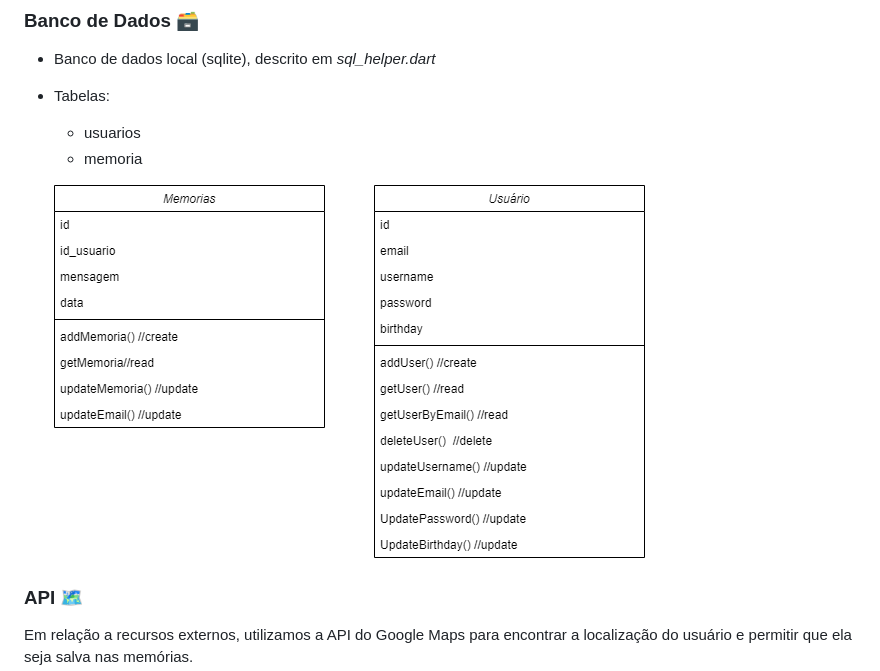
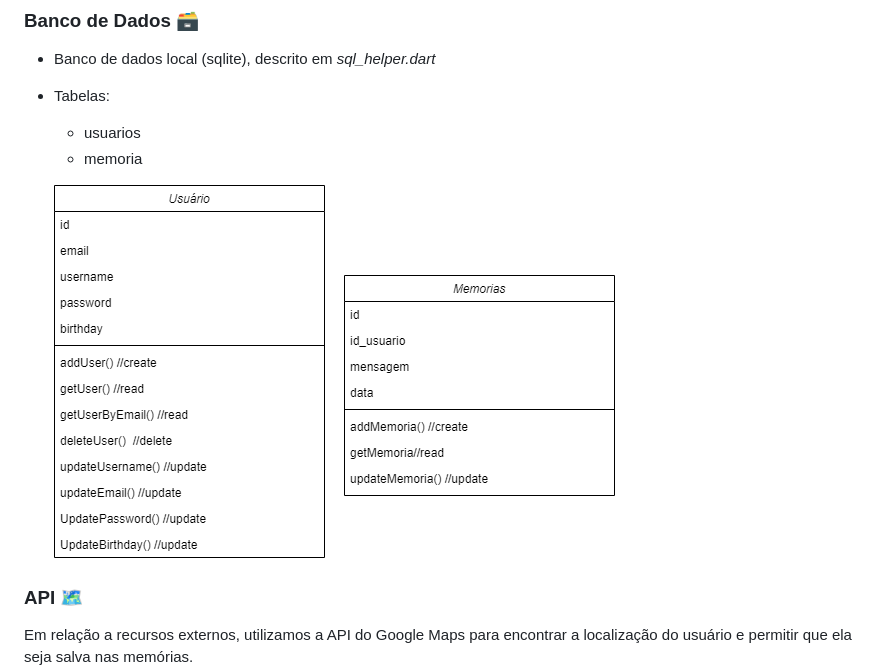
Before and after one commit to LDDM-PUC-MG/leaf, a Markdown page: README.md, the part around the change. Drawn GitHub-style; pictures changed too: image.png (deleted), imagem.png (added).

Commit message:
imagem

```diff
--- a/README.md
+++ b/README.md
@@ -39,7 +39,7 @@ Agenda local do aplicativo: é possível salvar eventos e lembretes futuros.
   - usuarios
   - memoria
 
-  ![Tabelas](image.png)
+  ![Tabelas](imagem.png)
 
 ### API :world_map:
 Em relação a recursos externos, utilizamos a API do Google Maps para encontrar a localização do usuário e permitir que ela seja salva nas memórias.
```
